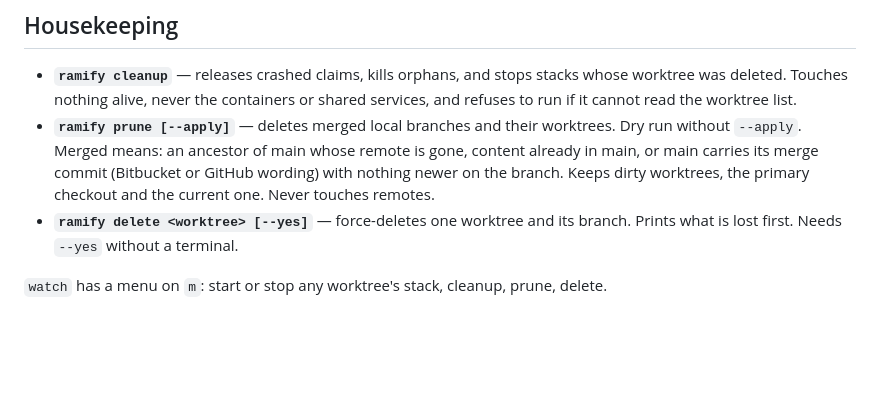
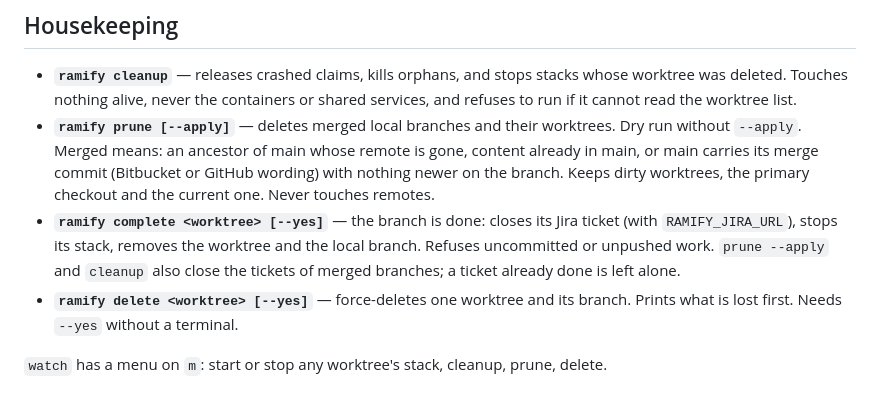
Before and after one commit to la-rockoteque/ramify, a Markdown page: skills/qa-dash/SKILL.md, the part around the change. GitHub-like rendering; blank space fills up the shorter version.

```diff
--- a/skills/qa-dash/SKILL.md
+++ b/skills/qa-dash/SKILL.md
@@ -52,6 +52,10 @@ it on a turn that changed nothing, and do not poll it.
   without `--apply`. Merged means: an ancestor of main whose remote is gone, content already in
   main, or main carries its merge commit (Bitbucket or GitHub wording) with nothing newer on the
   branch. Keeps dirty worktrees, the primary checkout and the current one. Never touches remotes.
+- **`ramify complete <worktree> [--yes]`** — the branch is done: closes its Jira ticket (with
+  `RAMIFY_JIRA_URL`), stops its stack, removes the worktree and the local branch. Refuses
+  uncommitted or unpushed work. `prune --apply` and `cleanup` also close the tickets of merged
+  branches; a ticket already done is left alone.
 - **`ramify delete <worktree> [--yes]`** — force-deletes one worktree and its branch. Prints what
   is lost first. Needs `--yes` without a terminal.
 
```
Also changed, not shown: README.md (+66 -6 lines), skills/app/SKILL.md (added, +20 -0 lines), assets/ramify-128.png, assets/ramify-512.png, 15 other files.
